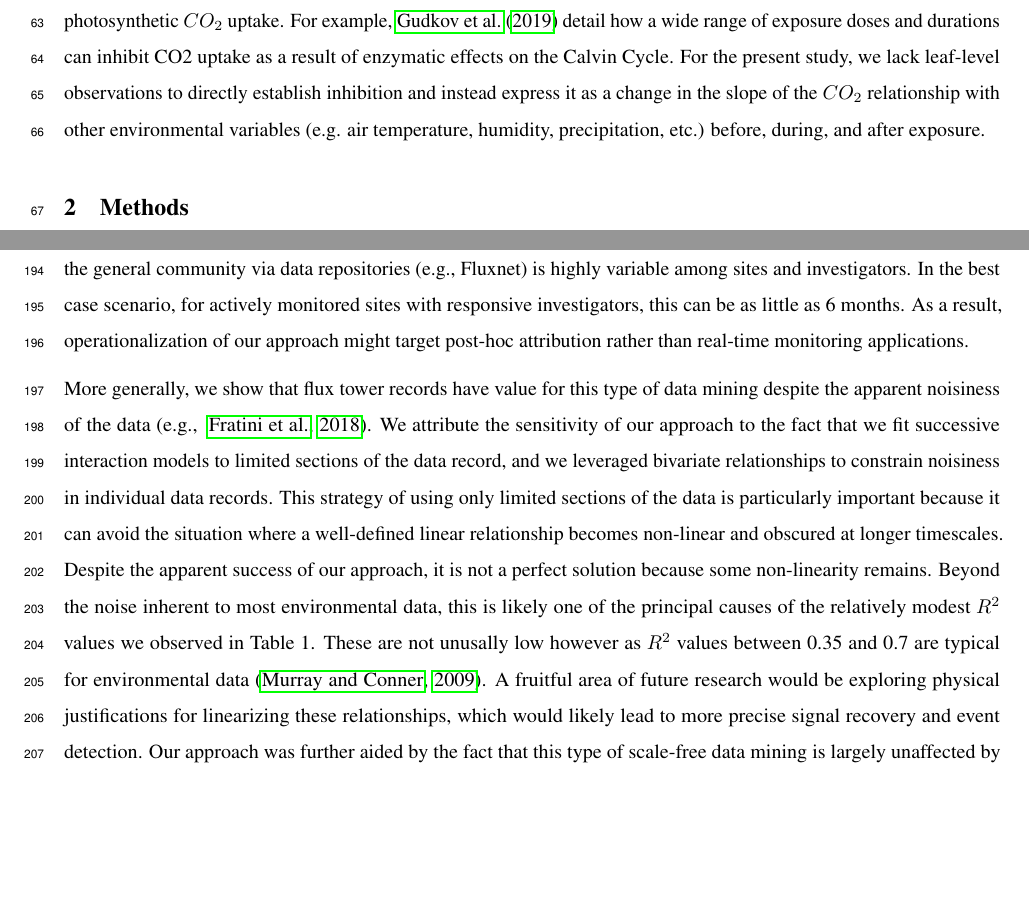
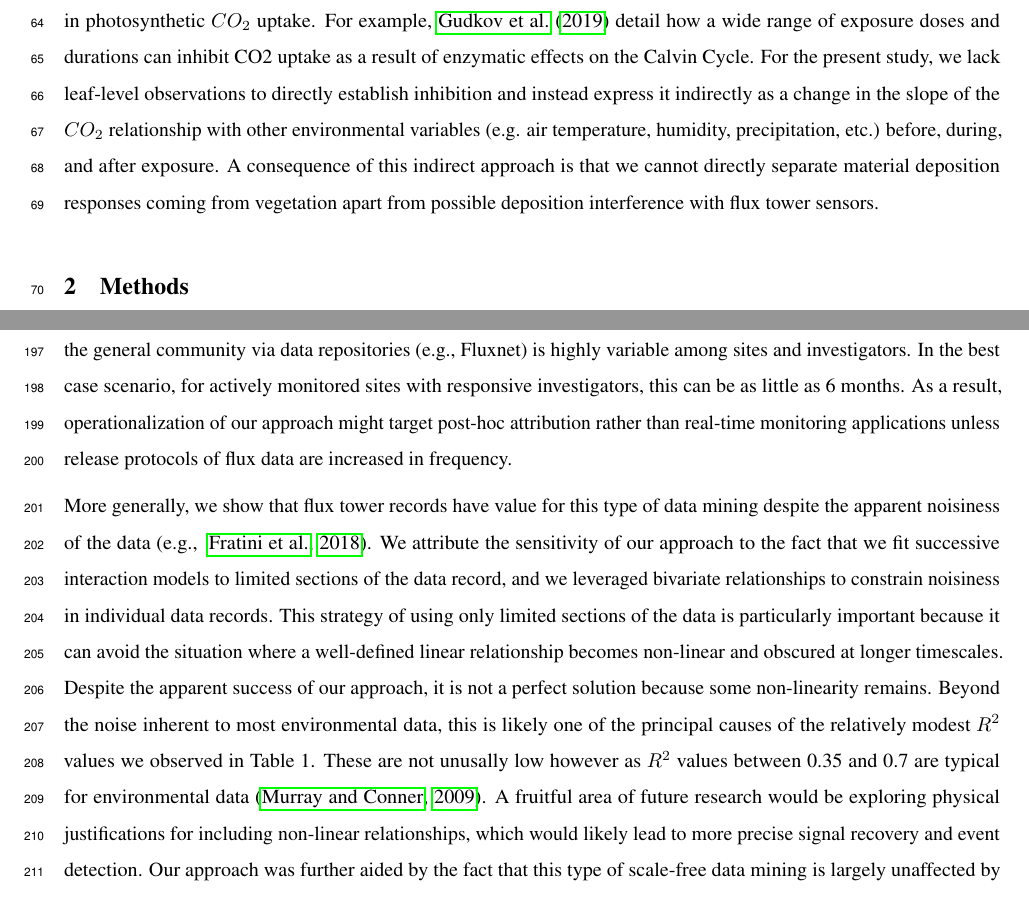
Before and after one commit to lanl/fluxnet-sentinels, a LaTeX document (manuscript/manuscript.tex): two parts of pages 3 and 8 of 12, joined at a grey line, cut so that both start at the same text, the shorter picture padded with empty space. Compiled offline with pdfLaTeX.

Commit message:
text edits

```diff
--- a/manuscript/manuscript.tex
+++ b/manuscript/manuscript.tex
@@ -99,7 +99,7 @@ Our utilization of flux tower records for event discrimination stands in contras
 
 We specifically focused on short-term anomalies in the vegetation response data (on the order of days to weeks) due to either potential deposition of radioactive material or direct sensor effects rather than chronic long-term signals on the order of years to decades. In the first case study, we tested the ability of various data mining techniques to recover the signal from the closest tower (approximately 18 km away) to a known release coming from the Institut des Radioelements (IRE) in Belgium nominally occurring on August 23, 2008. This release originated from waste tanks into the atmosphere and lasted for several days totaling 50 GBq $^{131}I$. The release went unreported (and possibly undetected) for several days. The first measurements in the vicinity of the facility were not taken until August 28th. These measurements found radioactivity levels of 5,000 Bq/kg in grass samples and led to a public health advisory for a 5km zone extending in a northeasterly direction from the facility \citep{carle2010individual}. Owing to the aforementioned measurement delays and the limited extent of the IRE release, we lack numeric estimates of the activity concentrations at tower locations. In the second case study, we further explored potential signals in flux tower data related to the Fukushima Nuclear Disaster occurring on March 11, 2011 releasing a massive radioactive plume that reached North America in 5 days that eventually dispersed throughout the entire northern hemisphere. An atmospheric dispersion study by \citet{meszarosPredictabilityDispersionFukushimaderived2016} estimates that our selected tower locations experienced deposition of particulate matter in the range of 0.44 - 31.08 $mBq/m^{3}$.
 
-We used the signal identified during the known release to identify additional potential abnormal releases occurring at other times in the data record and at other eddy flux towers. While the body of literature on direct or indirect effects of radioactive material on vegetation is limited, prior studies support the idea that exposure may cause declines in photosynthetic $CO_2$ uptake. For example, \citet{gudkovEffectIonizingRadiation2019} detail how a wide range of exposure doses and durations can inhibit CO2 uptake as a result of enzymatic effects on the Calvin Cycle. For the present study, we lack leaf-level observations to directly establish inhibition and instead express it as a change in the slope of the $CO_2$ relationship with other environmental variables (e.g. air temperature, humidity, precipitation, etc.) before, during, and after exposure.
+We used the signal identified during the known release to identify additional potential abnormal releases occurring at other times in the data record and at other eddy flux towers. While the body of literature on direct or indirect effects of radioactive material on vegetation is limited, prior studies support the idea that exposure may cause declines in photosynthetic $CO_2$ uptake. For example, \citet{gudkovEffectIonizingRadiation2019} detail how a wide range of exposure doses and durations can inhibit CO2 uptake as a result of enzymatic effects on the Calvin Cycle. For the present study, we lack leaf-level observations to directly establish inhibition and instead express it indirectly as a change in the slope of the $CO_2$ relationship with other environmental variables (e.g. air temperature, humidity, precipitation, etc.) before, during, and after exposure. A consequence of this indirect approach is that we cannot directly separate material deposition responses coming from vegetation apart from possible deposition interference with flux tower sensors.
 
 
 \section{Methods}
@@ -183,9 +183,9 @@ For the Fukushima case study, our objective was to test the sensitivity of our a
 \end{figure}
 
 \section{Discussion}
-Using flux tower records collected closest to and in the prevailing wind direction to the IRE and the Fukushima release locations, our event detection algorithm was able to identify both known abnormal releases and plausible previously unidentified abnormal events. There was broad agreement among the closest flux tower and more distant flux towers as to the timing and frequency of these releases, and our approach was supported by the loss of signal at flux towers outside of the prevailing wind direction. This suggests that, at the very least, given a facility known to have a prior abnormal release, flux tower networks are capable of providing a means of passive monitoring to detect subsequent events as well as information on the environmental conditions before, during, and after the event. Furthermore, our approach has promise for situations when there is not a prior known abnormal release. In these cases, it may be possible to continuously mine flux tower records (as they become available) for events that exceed some threshold identified in a more comprehensive cross-site, cross-event benchmarking study. The delay between data collection and availability to the general community via data repositories (e.g., Fluxnet) is highly variable among sites and investigators. In the best case scenario, for actively monitored sites with responsive investigators, this can be as little as 6 months. As a result, operationalization of our approach might target post-hoc attribution rather than real-time monitoring applications.
+Using flux tower records collected closest to and in the prevailing wind direction to the IRE and the Fukushima release locations, our event detection algorithm was able to identify both known abnormal releases and plausible previously unidentified abnormal events. There was broad agreement among the closest flux tower and more distant flux towers as to the timing and frequency of these releases, and our approach was supported by the loss of signal at flux towers outside of the prevailing wind direction. This suggests that, at the very least, given a facility known to have a prior abnormal release, flux tower networks are capable of providing a means of passive monitoring to detect subsequent events as well as information on the environmental conditions before, during, and after the event. Furthermore, our approach has promise for situations when there is not a prior known abnormal release. In these cases, it may be possible to continuously mine flux tower records (as they become available) for events that exceed some threshold identified in a more comprehensive cross-site, cross-event benchmarking study. The delay between data collection and availability to the general community via data repositories (e.g., Fluxnet) is highly variable among sites and investigators. In the best case scenario, for actively monitored sites with responsive investigators, this can be as little as 6 months. As a result, operationalization of our approach might target post-hoc attribution rather than real-time monitoring applications unless release protocols of flux data are increased in frequency.
 
-More generally, we show that flux tower records have value for this type of data mining despite the apparent noisiness of the data \citep[e.g., ][]{fratiniEddyCovarianceFlux2018}. We attribute the sensitivity of our approach to the fact that we fit successive interaction models to limited sections of the data record, and we leveraged bivariate relationships to constrain noisiness in individual data records. This strategy of using only limited sections of the data is particularly important because it can avoid the situation where a well-defined linear relationship becomes non-linear and obscured at longer timescales. Despite the apparent success of our approach, it is not a perfect solution because some non-linearity remains. Beyond the noise inherent to most environmental data, this is likely one of the principal causes of the relatively modest $R^2$ values we observed in Table 1. These are not unusally low however as $R^2$ values between 0.35 and 0.7 are typical for environmental data \citep{murrayMethodsQuantifyVariable2009}. A fruitful area of future research would be exploring physical justifications for linearizing these relationships, which would likely lead to more precise signal recovery and event detection. Our approach was further aided by the fact that this type of scale-free data mining is largely unaffected by systematic errors due to uncertainty in calibration standards and/or low resolution in specific sensor packages deployed on the towers. This is because although such systematic errors may bias the magnitude of overall flux values, which would be a problem for typical uses of flux towers that deal directly in the units of the measured data, they do not reduce the overall confidence in individual values \citep{langfordEddycovarianceDataLow2015}, which for our purposes might represent an abnormal release signal. As a result, the ability of our approach to identify a suitable release signature does depend on the quality and completeness of the underlying data.
+More generally, we show that flux tower records have value for this type of data mining despite the apparent noisiness of the data \citep[e.g., ][]{fratiniEddyCovarianceFlux2018}. We attribute the sensitivity of our approach to the fact that we fit successive interaction models to limited sections of the data record, and we leveraged bivariate relationships to constrain noisiness in individual data records. This strategy of using only limited sections of the data is particularly important because it can avoid the situation where a well-defined linear relationship becomes non-linear and obscured at longer timescales. Despite the apparent success of our approach, it is not a perfect solution because some non-linearity remains. Beyond the noise inherent to most environmental data, this is likely one of the principal causes of the relatively modest $R^2$ values we observed in Table 1. These are not unusally low however as $R^2$ values between 0.35 and 0.7 are typical for environmental data \citep{murrayMethodsQuantifyVariable2009}. A fruitful area of future research would be exploring physical justifications for including non-linear relationships, which would likely lead to more precise signal recovery and event detection. Our approach was further aided by the fact that this type of scale-free data mining is largely unaffected by systematic errors due to uncertainty in calibration standards and/or low resolution in specific sensor packages deployed on the towers. This is because although such systematic errors may bias the magnitude of overall flux values, which would be a problem for typical uses of flux towers that deal directly in the units of the measured data, they do not reduce the overall confidence in individual values \citep{langfordEddycovarianceDataLow2015}, which for our purposes might represent an abnormal release signal. As a result, the ability of our approach to identify a suitable release signature does depend on the quality and completeness of the underlying data.
 
 Another contributor to the success of our approach was our ability to compare event detections at  close towers in prevailing wind directions against more distant towers (refer to Figure 1), increasing our confidence that we were seeing a true signal and not spurious noise. The relatively dense networks of flux towers with long data records leveraged in both locations also aided these case studies. This level of flux tower density may be found in the United States, Western/Central Europe, Japan, and Australia, which have high densities of flux towers, but not throughout the rest of the world \citep{baldocchi2001fluxnet,pastorello2020fluxnet2015}. As a result, this may impose geographical limits on our approach, although installation and maintenance of new flux towers in locations of interest may be cost effective compared to other monitoring approaches. Another attribute that likely aided our investigations was the fact that all three of the flux towers we examined were located in similar agricultural and forested ecosystem types for the IRE and Fukushima case studies respectively. Although investigating whether or not flux tower combinations with differing ecosystems would yield similar results is beyond the scope of the present study, we suspect that the data records among towers in disparate ecosystem types could differ too drastically to be of comparative use. For example, \citet{pastorello2020fluxnet2015} show that towers in the crop ecosystem type, of which all three sites used in this study belong, have a relatively narrow distribution of fluxes (i.e., gross primary production, GPP) compared to towers in the grassland or evergreen broadleaf forest types. One reason for this narrow spread in crop ecosystems may be the relative homogeneity of flux tower footprints in crop ecosystems, which typically extend to within 1000m of the tower depending on atmospheric conditions \citep[e.g., wind speed and direction,][]{chuRepresentativenessEddyCovarianceFlux2021}. Given that towers in other ecosystem types with a more heterogeneous flux tower footprint have a wider distribution of fluxes \citep[e.g.][]{pastorello2020fluxnet2015}, we suspect that having all the towers in the IRE case study located in a homogenous ecosystem type was helpful in reducing the spikiness and spread of the data.
 
```
Also changed, not shown: manuscript/manuscript.tex (2 more changed lines).
